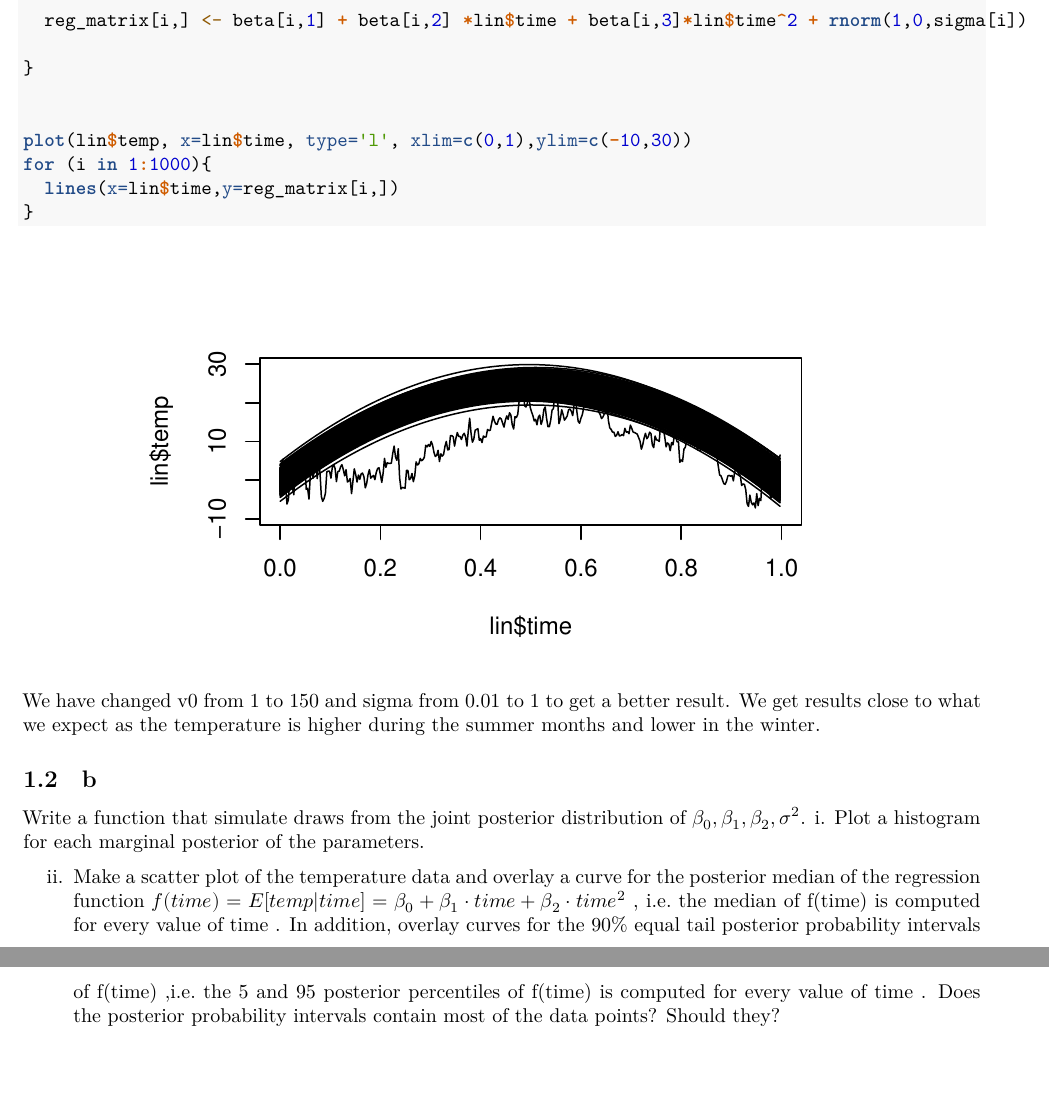
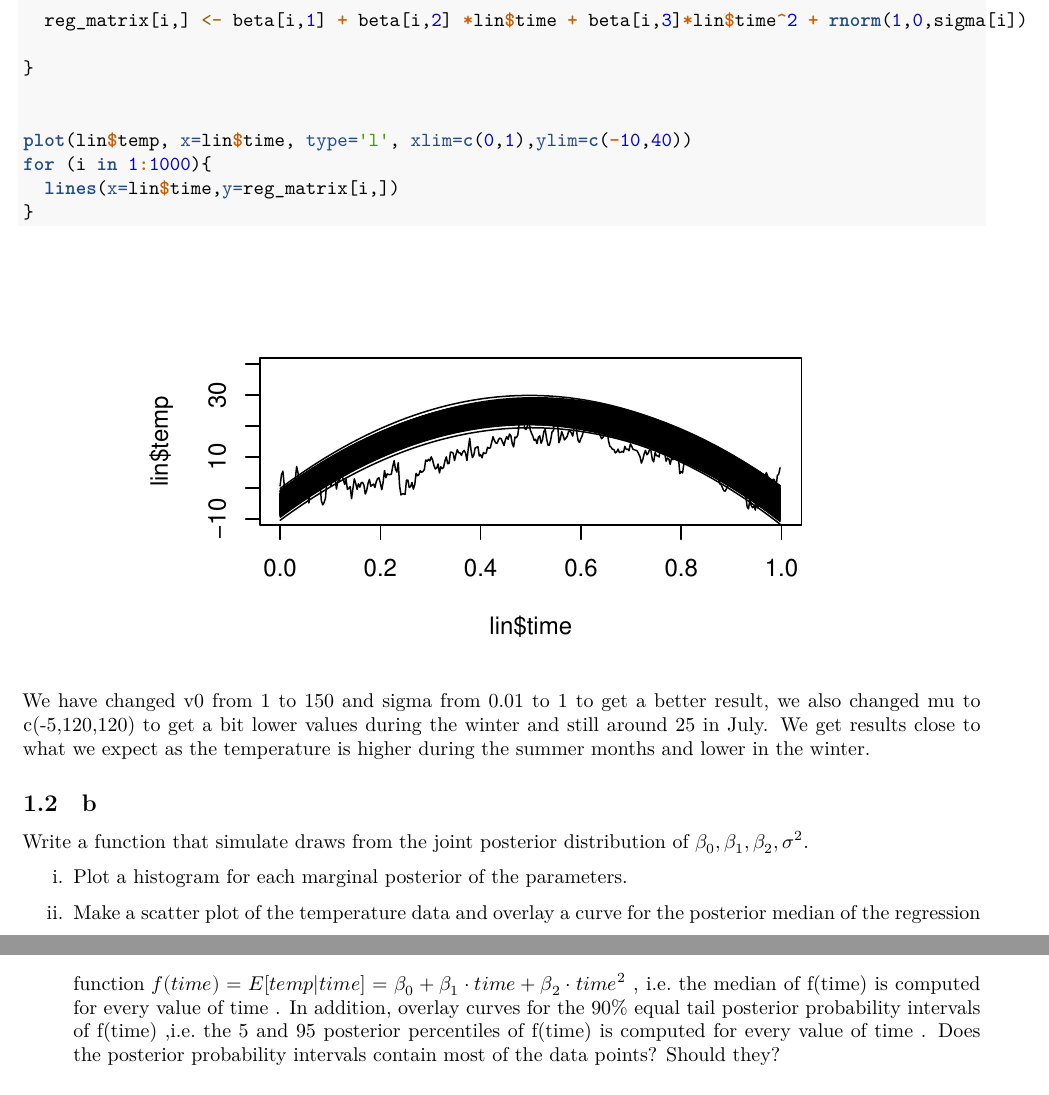
Before and after one commit to Johhed15/Bayesian-Learning, an R Markdown document (Labb 2/Lab_2.Rmd): two parts of pages 4 and 5 of 5, joined at a grey line, cut so that both start at the same text, the shorter picture padded with empty space. Rendered offline with R 4.5, knitr and Pandoc, then LaTeX, with nearby package versions.

Commit message:
param update 1a

````diff
--- a/Labb 2/Lab_2.Rmd
+++ b/Labb 2/Lab_2.Rmd
@@ -102,7 +102,7 @@ about the regression curve. [Hint: R package mvtnorm can be used and your $Inv
 ```{r}
 set.seed(123456789)
 # creating the variables
-mu0 <- t(c(0,100,-100))
+mu0 <- t(c(-5,120,-120))
 omega0 <- diag(1, nrow=3,ncol=3)
 v0 <- 150
 sigma0 <- 1
@@ -130,23 +130,28 @@ for (i in 1:1000){
 }
 
 
-plot(lin$temp, x=lin$time, type='l', xlim=c(0,1),ylim=c(-10,30))
+plot(lin$temp, x=lin$time, type='l', xlim=c(0,1),ylim=c(-10,40))
 for (i in 1:1000){
   lines(x=lin$time,y=reg_matrix[i,])
 }
 ```
 
-We have changed v0 from 1 to 150 and sigma from 0.01 to 1 to get a better result. We get results close to what we expect as the temperature is higher during the summer months and lower in the winter.
+We have changed v0 from 1 to 150 and sigma from 0.01 to 1 to get a better result, we also changed mu to c(-5,120,120) to get a bit lower values during the winter and still around 25 in July. We get results close to what we expect as the temperature is higher during the summer months and lower in the winter.
 
 ## b
 
 Write a function that simulate draws from the joint posterior distribution of $\beta_0, \beta_1 , \beta_2, \sigma²$.
+
   i. Plot a histogram for each marginal posterior of the parameters.
 
   ii. Make a scatter plot of the temperature data and overlay a curve for the
   posterior median of the regression function $f(time) = E [temp|time] = \beta_0 + \beta_1 · time + \beta_2 · time²$ , i.e. the median of      f(time) is computed for every value of time . In addition, overlay curves for the 90% equal tail posterior probability intervals of f(time)   ,i.e. the 5 and 95 posterior percentiles of f(time) is computed for every value of time . Does the posterior probability intervals contain   most of the data points? Should they?
 
+
+
+
 ```{r}
+
 
 ```
 
````
